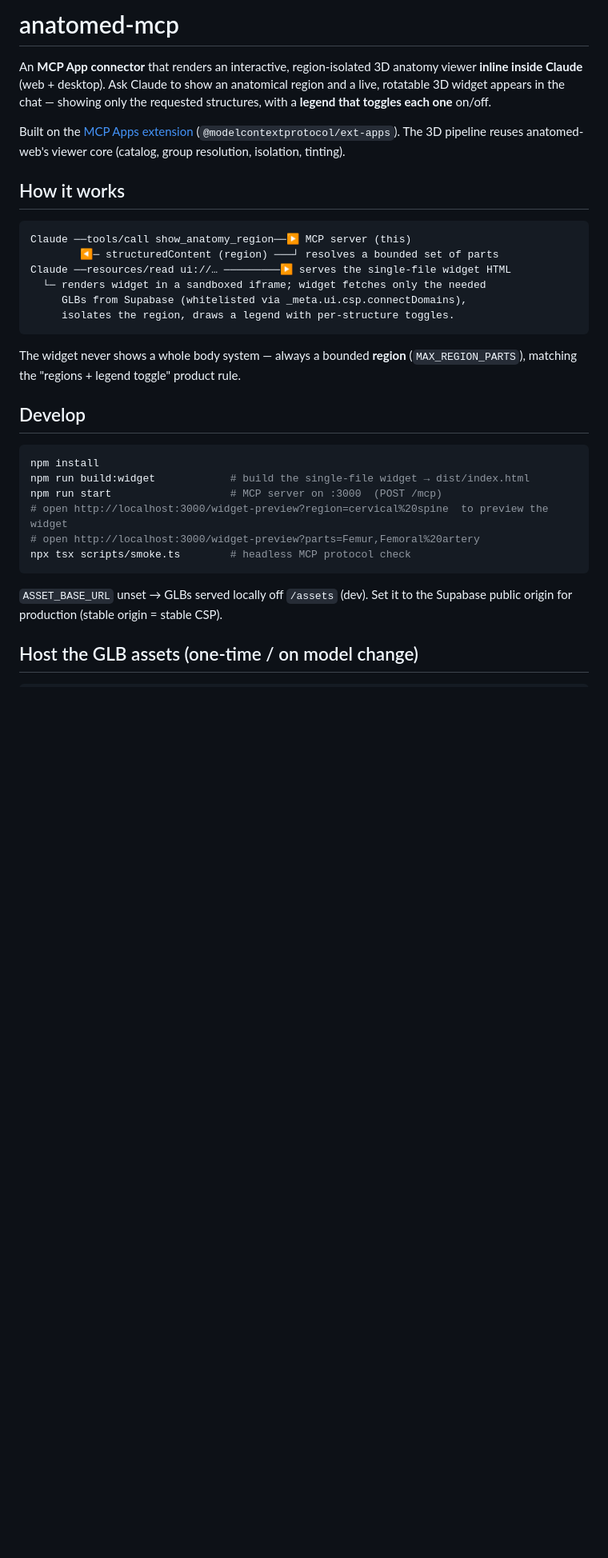
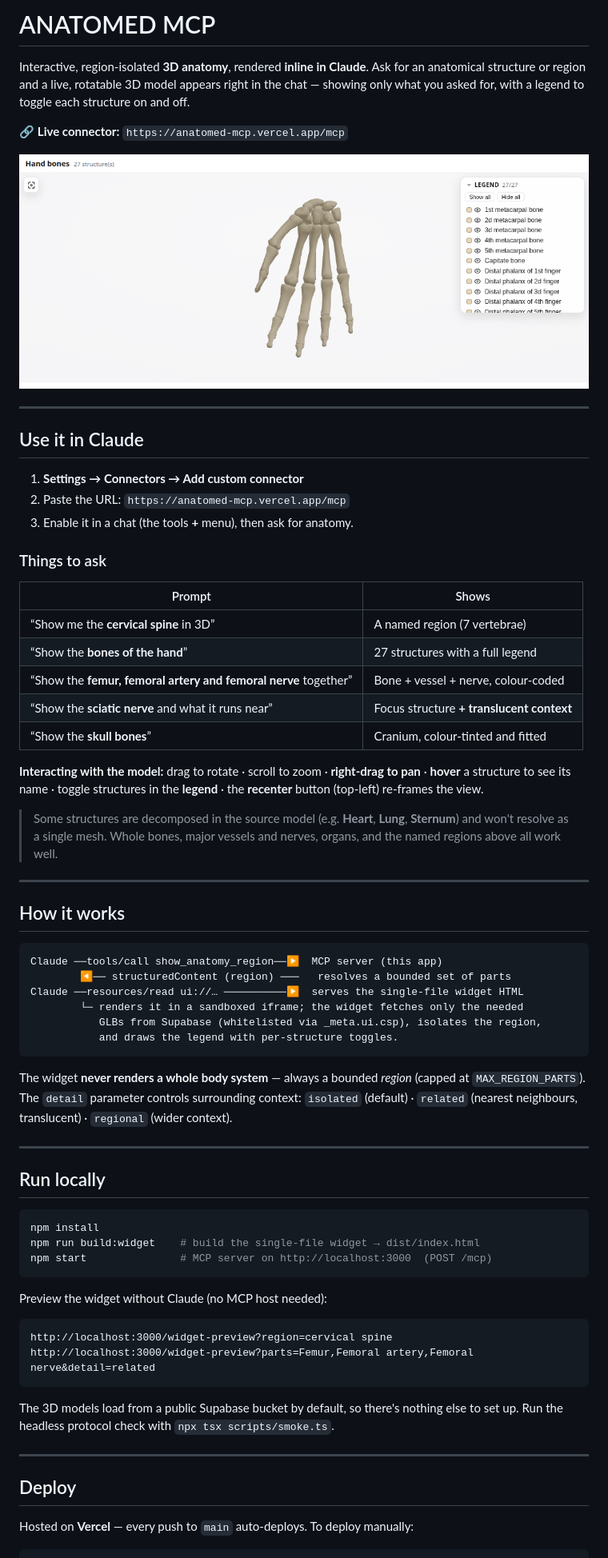
Before and after one commit to pitfa19/anatomed-mcp, a Markdown page: README.md, the part around one of its changes. Shown at 80% size. Rendered like a GitHub page; pictures changed too: docs/preview.png (added); blank space fills up the shorter version.

Commit message:
docs: rewrite README — clear usage, live URL, hero image
Simple, accurate, user-facing docs: how to add the connector in Claude, example
prompts, interaction controls, local dev + deploy, updated project layout, and a
hero screenshot. Drops the stale tunnel/roadmap sections (deploy + pan + mobile done).

Co-Authored-By: Claude Opus 4.8 (1M context) <noreply@anthropic.com>

````diff
--- a/README.md
+++ b/README.md
@@ -1,42 +1,80 @@
-# anatomed-mcp
+# ANATOMED MCP
 
-An **MCP App connector** that renders an interactive, region-isolated 3D anatomy
-viewer **inline inside Claude** (web + desktop). Ask Claude to show an anatomical
-region and a live, rotatable 3D widget appears in the chat — showing only the
-requested structures, with a **legend that toggles each one** on/off.
+Interactive, region-isolated **3D anatomy**, rendered **inline in Claude**. Ask for an
+anatomical structure or region and a live, rotatable 3D model appears right in the chat —
+showing only what you asked for, with a legend to toggle each structure on and off.
 
-Built on the [MCP Apps extension](https://blog.modelcontextprotocol.io/posts/2026-01-26-mcp-apps/)
-(`@modelcontextprotocol/ext-apps`). The 3D pipeline reuses anatomed-web's viewer
-core (catalog, group resolution, isolation, tinting).
+🔗 **Live connector:** `https://anatomed-mcp.vercel.app/mcp`
+
+![ANATOMED widget showing the bones of the hand with a per-structure legend](docs/preview.png)
+
+---
+
+## Use it in Claude
+
+1. **Settings → Connectors → Add custom connector**
+2. Paste the URL: `https://anatomed-mcp.vercel.app/mcp`
+3. Enable it in a chat (the tools **+** menu), then ask for anatomy.
+
+### Things to ask
+
+| Prompt | Shows |
+|--------|-------|
+| “Show me the **cervical spine** in 3D” | A named region (7 vertebrae) |
+| “Show the **bones of the hand**” | 27 structures with a full legend |
+| “Show the **femur, femoral artery and femoral nerve** together” | Bone + vessel + nerve, colour-coded |
+| “Show the **sciatic nerve** and what it runs near” | Focus structure **+ translucent context** |
+| “Show the **skull bones**” | Cranium, colour-tinted and fitted |
+
+**Interacting with the model:** drag to rotate · scroll to zoom · **right-drag to pan** ·
+**hover** a structure to see its name · toggle structures in the **legend** · the
+**recenter** button (top-left) re-frames the view.
+
+> Some structures are decomposed in the source model (e.g. **Heart**, **Lung**, **Sternum**)
+> and won't resolve as a single mesh. Whole bones, major vessels and nerves, organs, and the
+> named regions above all work well.
+
+---
 
 ## How it works
 
 ```
-Claude ──tools/call show_anatomy_region──▶ MCP server (this)
-        ◀─ structuredContent (region) ───┘ resolves a bounded set of parts
-Claude ──resources/read ui://… ─────────▶ serves the single-file widget HTML
-  └─ renders widget in a sandboxed iframe; widget fetches only the needed
-     GLBs from Supabase (whitelisted via _meta.ui.csp.connectDomains),
-     isolates the region, draws a legend with per-structure toggles.
+Claude ──tools/call show_anatomy_region──▶  MCP server (this app)
+        ◀── structuredContent (region) ───   resolves a bounded set of parts
+Claude ──resources/read ui://… ──────────▶  serves the single-file widget HTML
+        └─ renders it in a sandboxed iframe; the widget fetches only the needed
+           GLBs from Supabase (whitelisted via _meta.ui.csp), isolates the region,
+           and draws the legend with per-structure toggles.
 ```
 
-The widget never shows a whole body system — always a bounded **region**
-(`MAX_REGION_PARTS`), matching the "regions + legend toggle" product rule.
+The widget **never renders a whole body system** — always a bounded *region* (capped at
+`MAX_REGION_PARTS`). The `detail` parameter controls surrounding context:
+`isolated` (default) · `related` (nearest neighbours, translucent) · `regional` (wider context).
 
-## Develop
+---
+
+## Run locally
 
 ```bash
 npm install
-npm run build:widget            # build the single-file widget → dist/index.html
-npm run start                   # MCP server on :3000  (POST /mcp)
-# open http://localhost:3000/widget-preview?region=cervical%20spine  to preview the widget
-# open http://localhost:3000/widget-preview?parts=Femur,Femoral%20artery
-npx tsx scripts/smoke.ts        # headless MCP protocol check
+npm run build:widget    # build the single-file widget → dist/index.html
+npm start               # MCP server on http://localhost:3000  (POST /mcp)
 ```
 
-`ASSET_BASE_URL` unset → GLBs served locally off `/assets` (dev). Set it to the
-Supabase public origin for production (stable origin = stable CSP).
+Preview the widget without Claude (no MCP host needed):
 
-## Host the GLB assets (one-time / on model change)
+```
+http://localhost:3000/widget-preview?region=cervical spine
+http://localhost:3000/widget-preview?parts=Femur,Femoral artery,Femoral nerve&detail=related
+```
+
+The 3D models load from a public Supabase bucket by default, so there's nothing else to set up.
+Run the headless protocol check with `npx tsx scripts/smoke.ts`.
+
+---
+
+## Deploy
+
+Hosted on **Vercel** — every push to `main` auto-deploys. To deploy manually:
 
 ```bash
````
Also changed, not shown: other parts of README.md (+20 -28 lines).
